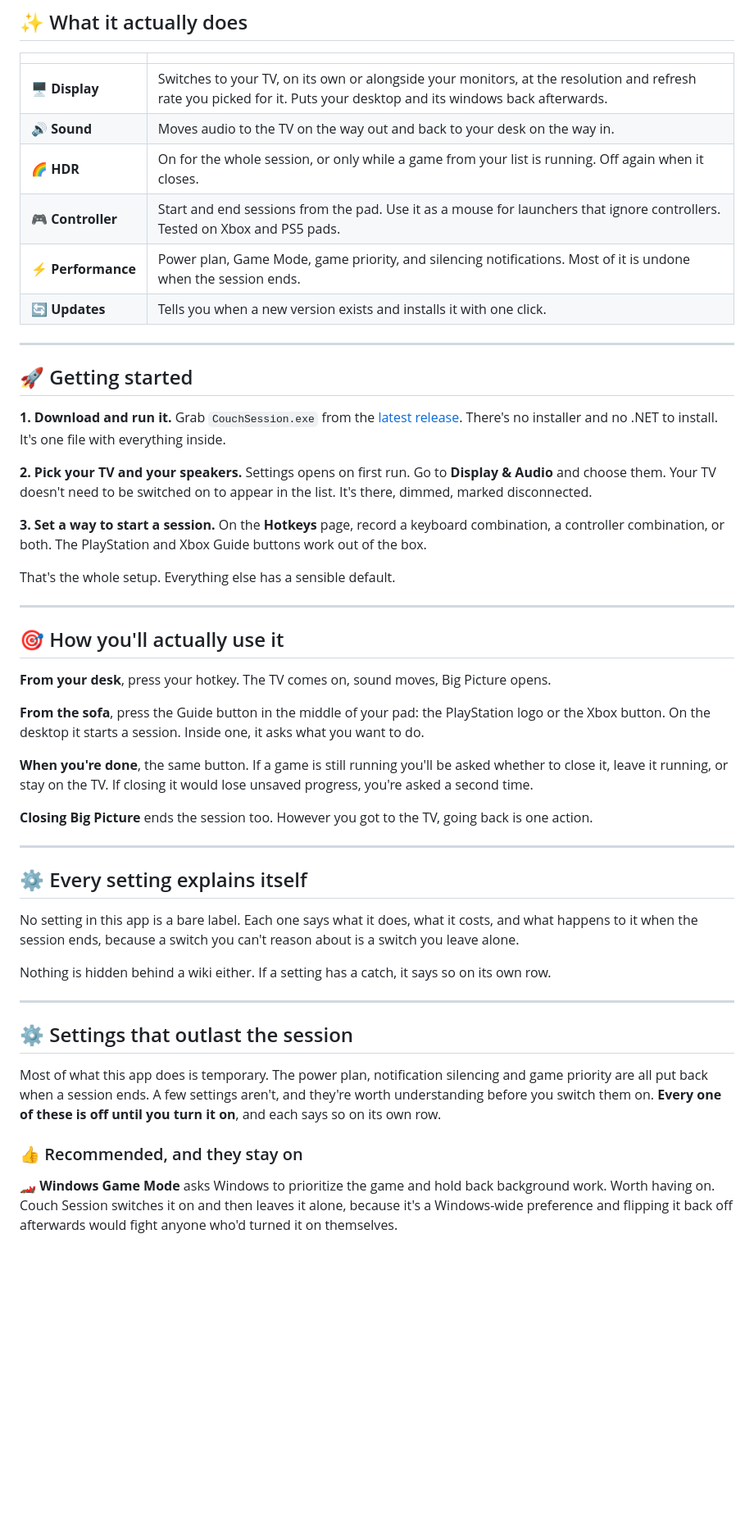
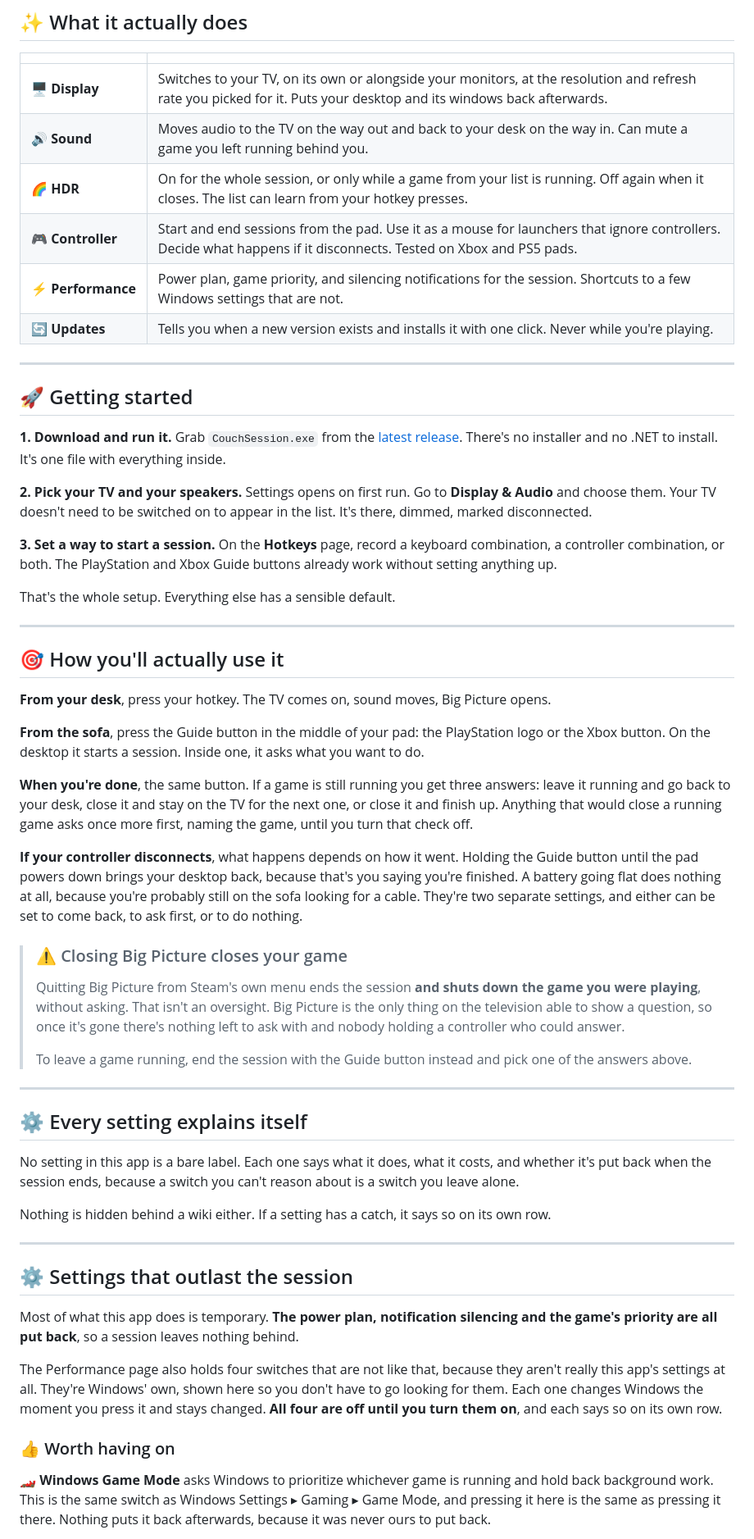
Before and after one commit to Sub-Wolfer/couch-session, a Markdown page: README.md, the part around one of its changes. Shown at 82% size. GitHub-like rendering; blank space fills up the shorter version.

Commit message:
Bring the README back in line with what the app does

```diff
--- a/README.md
+++ b/README.md
@@ -41,11 +41,11 @@ it.
 | | |
 |---|---|
 | 🖥️&nbsp;**Display** | Switches to your TV, on its own or alongside your monitors, at the resolution and refresh rate you picked for it. Puts your desktop and its windows back afterwards. |
-| 🔊&nbsp;**Sound** | Moves audio to the TV on the way out and back to your desk on the way in. |
-| 🌈&nbsp;**HDR** | On for the whole session, or only while a game from your list is running. Off again when it closes. |
-| 🎮&nbsp;**Controller** | Start and end sessions from the pad. Use it as a mouse for launchers that ignore controllers. Tested on Xbox and PS5 pads. |
-| ⚡&nbsp;**Performance** | Power plan, Game Mode, game priority, and silencing notifications. Most of it is undone when the session ends. |
-| 🔄&nbsp;**Updates** | Tells you when a new version exists and installs it with one click. |
+| 🔊&nbsp;**Sound** | Moves audio to the TV on the way out and back to your desk on the way in. Can mute a game you left running behind you. |
+| 🌈&nbsp;**HDR** | On for the whole session, or only while a game from your list is running. Off again when it closes. The list can learn from your hotkey presses. |
+| 🎮&nbsp;**Controller** | Start and end sessions from the pad. Use it as a mouse for launchers that ignore controllers. Decide what happens if it disconnects. Tested on Xbox and PS5 pads. |
+| ⚡&nbsp;**Performance** | Power plan, game priority, and silencing notifications for the session. Shortcuts to a few Windows settings that are not. |
+| 🔄&nbsp;**Updates** | Tells you when a new version exists and installs it with one click. Never while you're playing. |
 
 ---
 
@@ -60,7 +60,8 @@ choose them. Your TV doesn't need to be switched on to appear in the list. It's
 disconnected.
 
 **3. Set a way to start a session.** On the **Hotkeys** page, record a keyboard combination, a
-controller combination, or both. The PlayStation and Xbox Guide buttons work out of the box.
+controller combination, or both. The PlayStation and Xbox Guide buttons already work without setting
+anything up.
 
 That's the whole setup. Everything else has a sensible default.
 
@@ -73,18 +74,32 @@ That's the whole setup. Everything else has a sensible default.
 **From the sofa**, press the Guide button in the middle of your pad: the PlayStation logo or the Xbox
 button. On the desktop it starts a session. Inside one, it asks what you want to do.
 
-**When you're done**, the same button. If a game is still running you'll be asked whether to close it,
-leave it running, or stay on the TV. If closing it would lose unsaved progress, you're asked a second
-time.
+**When you're done**, the same button. If a game is still running you get three answers: leave it
+running and go back to your desk, close it and stay on the TV for the next one, or close it and finish
+up. Anything that would close a running game asks once more first, naming the game, until you turn
+that check off.
 
-**Closing Big Picture** ends the session too. However you got to the TV, going back is one action.
+**If your controller disconnects**, what happens depends on how it went. Holding the Guide button
+until the pad powers down brings your desktop back, because that's you saying you're finished. A
+battery going flat does nothing at all, because you're probably still on the sofa looking for a cable.
+They're two separate settings, and either can be set to come back, to ask first, or to do nothing.
+
+> ### ⚠️ Closing Big Picture closes your game
+>
+> Quitting Big Picture from Steam's own menu ends the session **and shuts down the game you were
+> playing**, without asking. That isn't an oversight. Big Picture is the only thing on the television
+> able to show a question, so once it's gone there's nothing left to ask with and nobody holding a
+> controller who could answer.
+>
+> To leave a game running, end the session with the Guide button instead and pick one of the answers
+> above.
 
 ---
 
 ## ⚙️ Every setting explains itself
 
-No setting in this app is a bare label. Each one says what it does, what it costs, and what happens to
-it when the session ends, because a switch you can't reason about is a switch you leave alone.
+No setting in this app is a bare label. Each one says what it does, what it costs, and whether it's
+put back when the session ends, because a switch you can't reason about is a switch you leave alone.
 
 Nothing is hidden behind a wiki either. If a setting has a catch, it says so on its own row.
 
@@ -92,14 +107,18 @@ Nothing is hidden behind a wiki either. If a setting has a catch, it says so on
 
 ## ⚙️ Settings that outlast the session
 
-Most of what this app does is temporary. The power plan, notification silencing and game priority are
-all put back when a session ends. A few settings aren't, and they're worth understanding before you
-switch them on. **Every one of these is off until you turn it on**, and each says so on its own row.
+Most of what this app does is temporary. **The power plan, notification silencing and the game's
+priority are all put back**, so a session leaves nothing behind.
 
-### 👍 Recommended, and they stay on
+The Performance page also holds four switches that are not like that, because they aren't really this
+app's settings at all. They're Windows' own, shown here so you don't have to go looking for them. Each
+one changes Windows the moment you press it and stays changed. **All four are off until you turn them
+on**, and each says so on its own row.
 
-🏎️ **Windows Game Mode** asks Windows to prioritize the game and hold back background work. Worth
-having on. Couch Session switches it on and then leaves it alone, because it's a Windows-wide
-preference and flipping it back off afterwards would fight anyone who'd turned it on themselves.
+### 👍 Worth having on
+
+🏎️ **Windows Game Mode** asks Windows to prioritize whichever game is running and hold back background
+work. This is the same switch as Windows Settings ▸ Gaming ▸ Game Mode, and pressing it here is the
+same as pressing it there. Nothing puts it back afterwards, because it was never ours to put back.
 
 🎮 **Switch off the Xbox Game Bar** stops the Guide button opening the Game Bar over your game, which
```
Also changed, not shown: other parts of README.md (+10 -9 lines).
